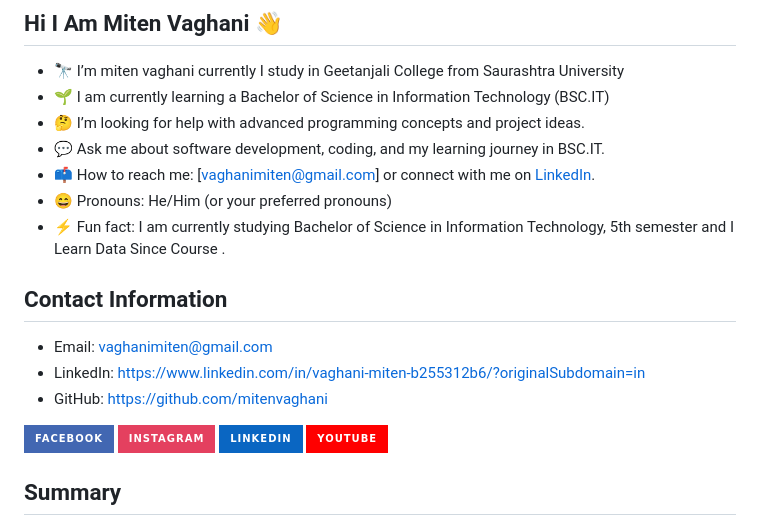
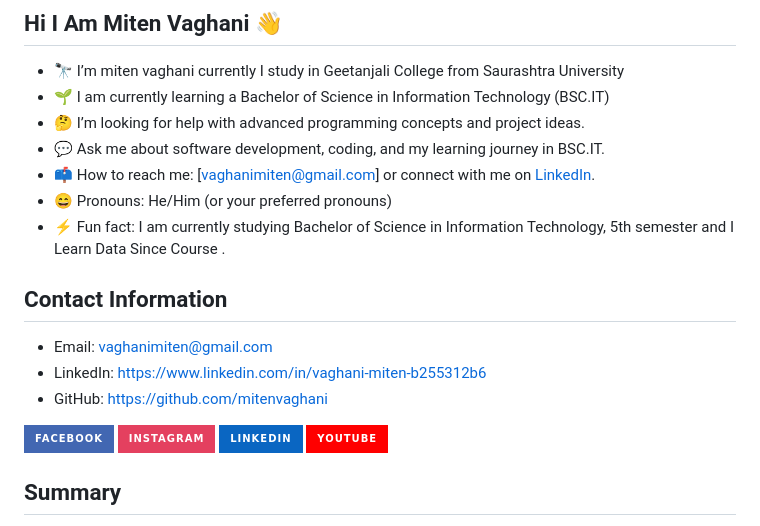
Before and after one commit to mitenvaghani/mitenvaghani, a Markdown page: README.md, the part around one of its changes. Rendered like a GitHub page; badges without logos.

```diff
--- a/README.md
+++ b/README.md
@@ -10,6 +10,6 @@
 
 ## Contact Information
 - Email: vaghanimiten@gmail.com
-- LinkedIn: https://www.linkedin.com/in/vaghani-miten-b255312b6/?originalSubdomain=in
+- LinkedIn: https://www.linkedin.com/in/vaghani-miten-b255312b6
 - GitHub: https://github.com/mitenvaghani
 
```
Also changed, not shown: other parts of README.md (+2 -2 lines).
